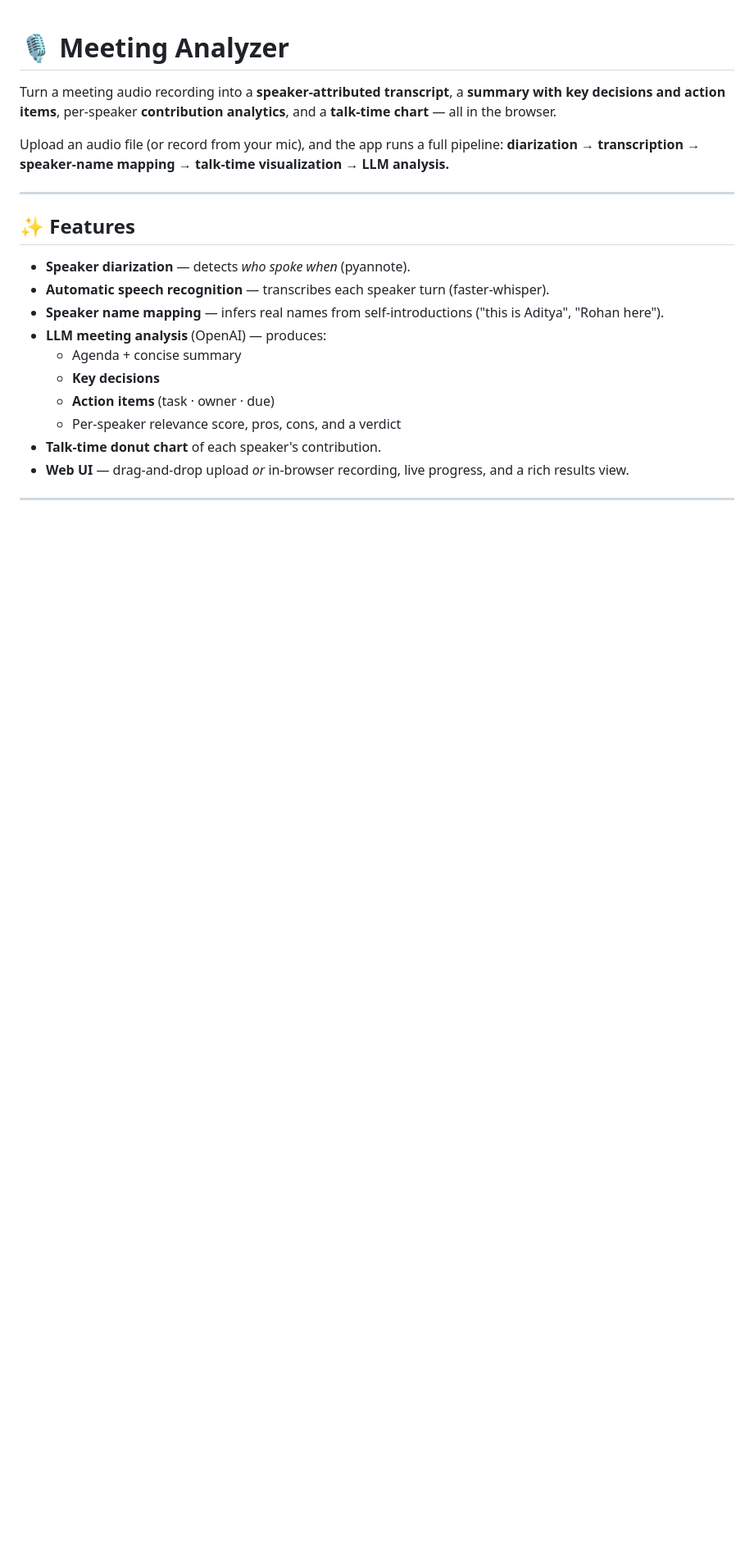
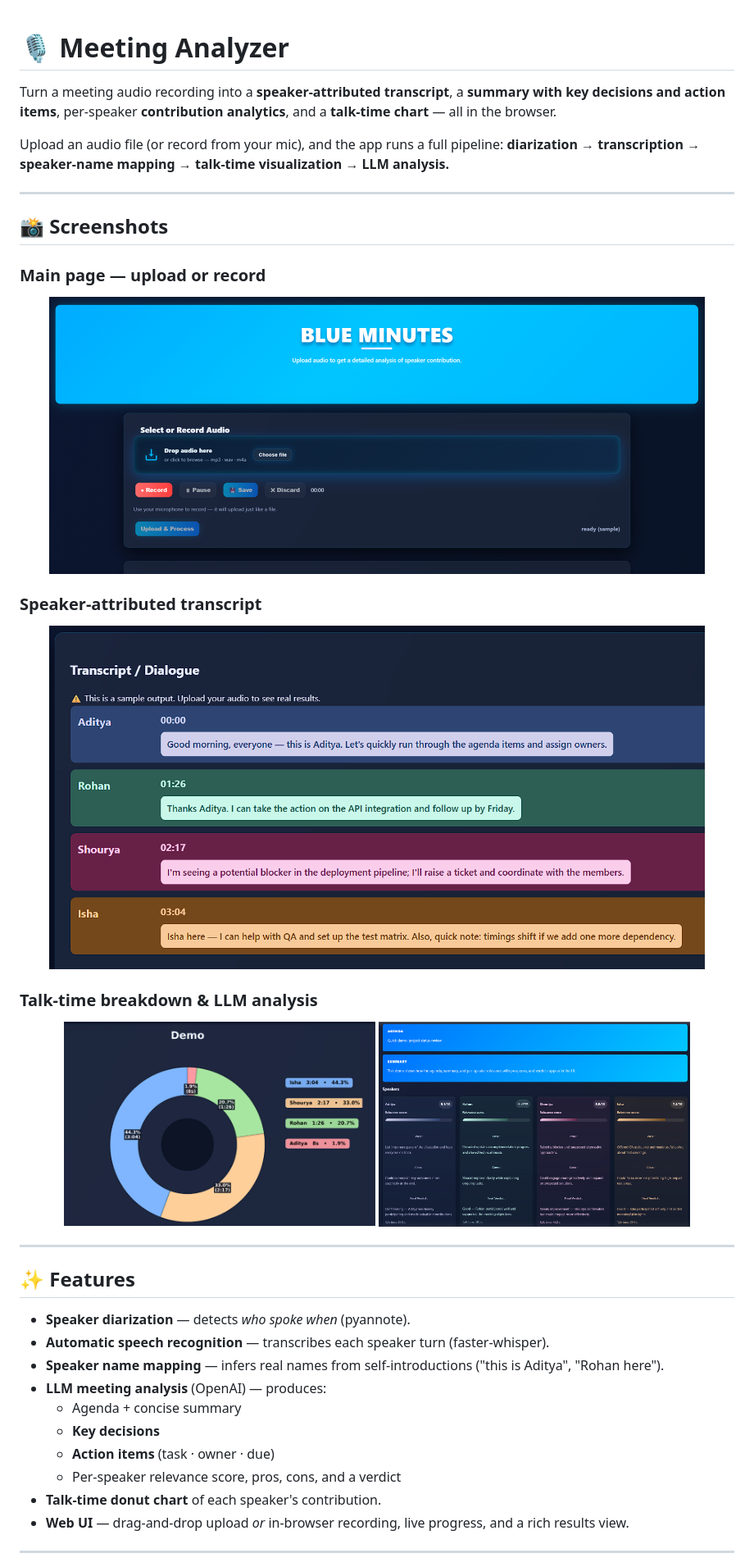
Before and after one commit to Adiisagoodboi/Meeting_Analyzer, a Markdown page: README.md, the part around the change. Shown at 82% size. GitHub-like rendering; blank space fills up the shorter version.

```diff
--- a/README.md
+++ b/README.md
@@ -4,6 +4,26 @@ Turn a meeting audio recording into a **speaker-attributed transcript**, a **sum
 
 Upload an audio file (or record from your mic), and the app runs a full pipeline:
 **diarization → transcription → speaker-name mapping → talk-time visualization → LLM analysis.**
+
+---
+
+## 📸 Screenshots
+
+### Main page — upload or record
+<p align="center">
+  <img src="pics/main-page.png" alt="Main page: drag-and-drop upload or in-browser recording" width="800">
+</p>
+
+### Speaker-attributed transcript
+<p align="center">
+  <img src="pics/transcript-section.png" alt="Color-coded transcript grouped by speaker" width="800">
+</p>
+
+### Talk-time breakdown & LLM analysis
+<p align="center">
+  <img src="pics/pie-chart.png" alt="Talk-time donut chart" width="380">
+  <img src="pics/analysis-rating.png" alt="Per-speaker relevance scoring and analysis card" width="380">
+</p>
 
 ---
 
```
